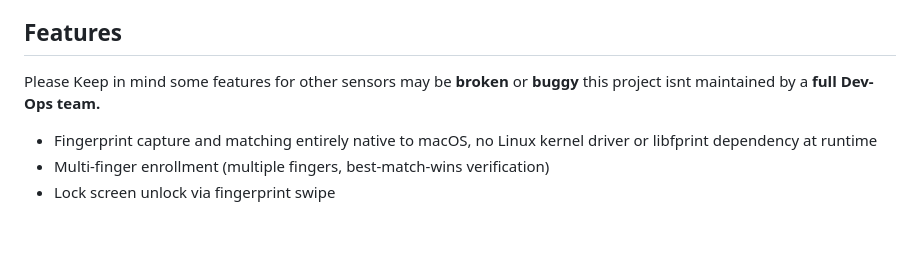
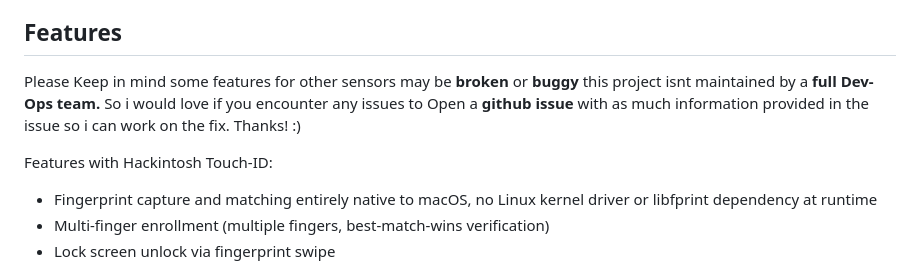
Before and after one commit to hackintosh-user/VFS5011-hackintosh, a Markdown page: README.md, the part around the change. GitHub-like rendering; blank space fills up the shorter version.

Commit message:
Update README with maintenance notice and issue reporting
Clarified maintenance status and encouraged users to report issues.

```diff
--- a/README.md
+++ b/README.md
@@ -47,7 +47,10 @@ This Table will have the currently Supported Sensors or sensors in **Development
  * Please Keep in Mind that some sensor names are **too long to fit in the table** the VID:PID for each currently or planned sensor will be in the table and regardless the client it self checks if your sensor is supported.
 ## Features
 
-Please Keep in mind some features for other sensors may be **broken** or **buggy** this project isnt maintained by a **full Dev-Ops team.**
+Please Keep in mind some features for other sensors may be **broken** or **buggy** this project isnt maintained by a **full Dev-Ops team.** So i would love if you encounter any issues to Open a **github issue** with as much information provided in the issue so i can work on the fix. Thanks! :)
+
+
+Features with Hackintosh Touch-ID:
 
 - Fingerprint capture and matching entirely native to macOS, no Linux
   kernel driver or libfprint dependency at runtime
```
